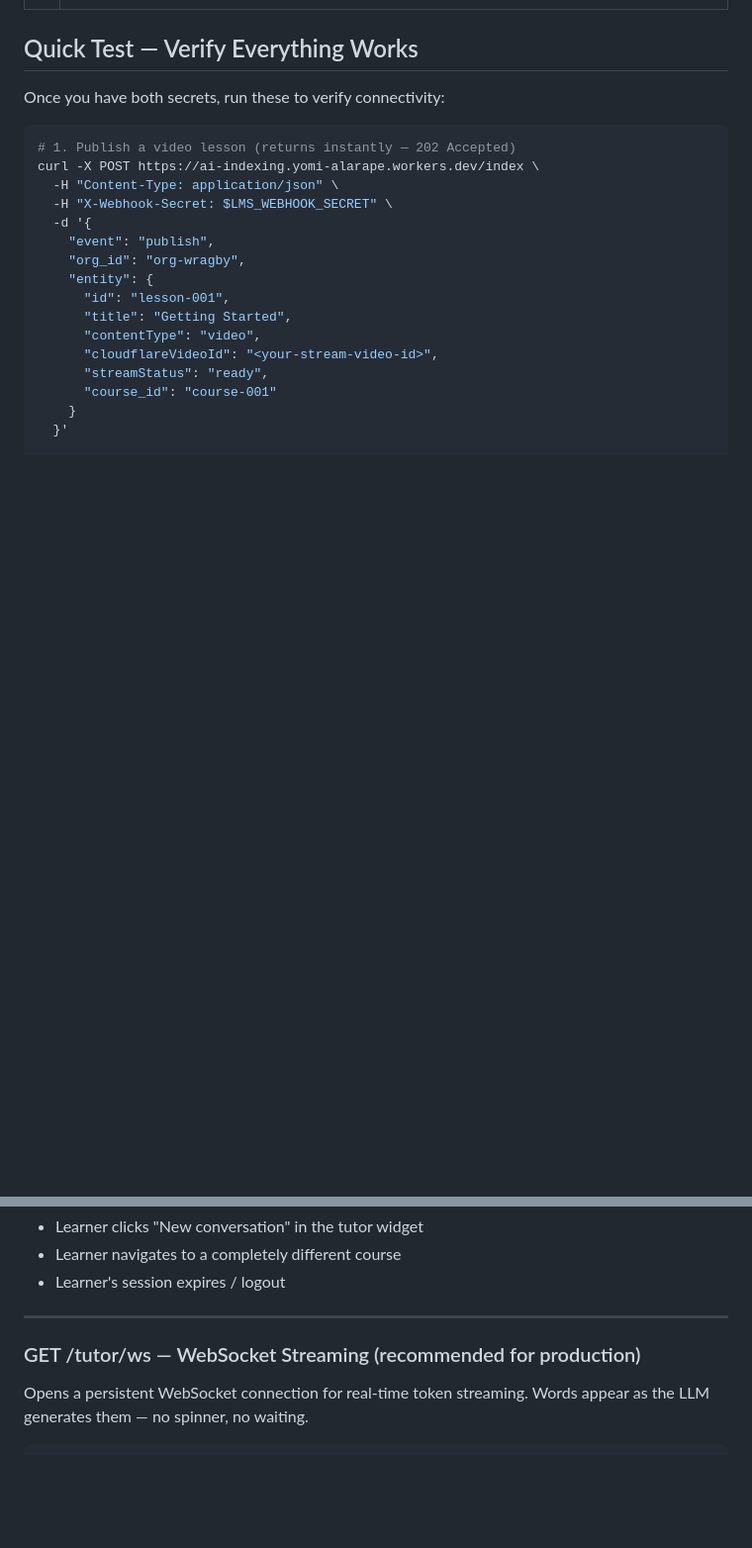
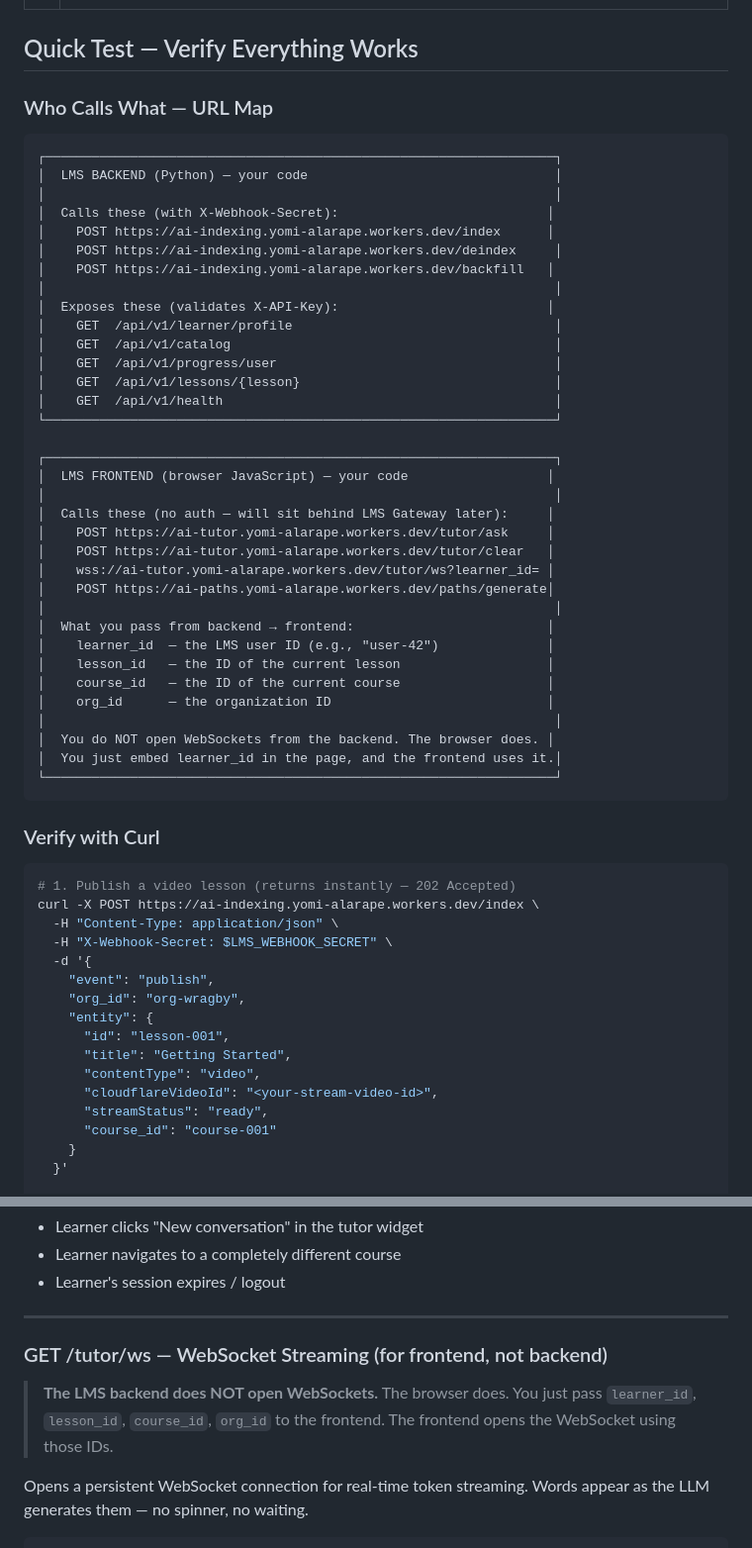
Before and after one commit to abiolaks/ai_features_for_lms, a Markdown page: docs/lms-api-contract-for-backend.md, 2 parts joined by grey strips. Shown at 99% size. Rendered like a GitHub page; blank space fills up the shorter version.

Commit message:
docs(contract): add URL map diagram, clarify WebSocket is frontend-only
- Visual URL map: which team calls which endpoint
- Backend exposes 5 REST endpoints, calls 3 webhook endpoints
- Frontend calls tutor/paths endpoints, opens WebSocket from browser
- Clear note: backend does NOT open WebSockets — passes IDs to frontend

````diff
--- a/docs/lms-api-contract-for-backend.md
+++ b/docs/lms-api-contract-for-backend.md
@@ -18,7 +18,46 @@ LMS_WEBHOOK_SECRET=**********************
 
 ## Quick Test — Verify Everything Works
 
-Once you have both secrets, run these to verify connectivity:
+### Who Calls What — URL Map
+
+```
+┌──────────────────────────────────────────────────────────────────┐
+│  LMS BACKEND (Python) — your code                                │
+│                                                                  │
+│  Calls these (with X-Webhook-Secret):                           │
+│    POST https://ai-indexing.yomi-alarape.workers.dev/index      │
+│    POST https://ai-indexing.yomi-alarape.workers.dev/deindex     │
+│    POST https://ai-indexing.yomi-alarape.workers.dev/backfill   │
+│                                                                  │
+│  Exposes these (validates X-API-Key):                           │
+│    GET  /api/v1/learner/profile                                  │
+│    GET  /api/v1/catalog                                          │
+│    GET  /api/v1/progress/user                                    │
+│    GET  /api/v1/lessons/{lesson}                                 │
+│    GET  /api/v1/health                                           │
+└──────────────────────────────────────────────────────────────────┘
+
+┌──────────────────────────────────────────────────────────────────┐
+│  LMS FRONTEND (browser JavaScript) — your code                  │
+│                                                                  │
+│  Calls these (no auth — will sit behind LMS Gateway later):     │
+│    POST https://ai-tutor.yomi-alarape.workers.dev/tutor/ask     │
+│    POST https://ai-tutor.yomi-alarape.workers.dev/tutor/clear   │
+│    wss://ai-tutor.yomi-alarape.workers.dev/tutor/ws?learner_id= │
+│    POST https://ai-paths.yomi-alarape.workers.dev/paths/generate│
+│                                                                  │
+│  What you pass from backend → frontend:                         │
+│    learner_id  — the LMS user ID (e.g., "user-42")              │
+│    lesson_id   — the ID of the current lesson                   │
+│    course_id   — the ID of the current course                   │
+│    org_id      — the organization ID                            │
+│                                                                  │
+│  You do NOT open WebSockets from the backend. The browser does. │
+│  You just embed learner_id in the page, and the frontend uses it.│
+└──────────────────────────────────────────────────────────────────┘
+```
+
+### Verify with Curl
 
 ```bash
 # 1. Publish a video lesson (returns instantly — 202 Accepted)
@@ -488,7 +527,9 @@ Content-Type: application/json
 
 ---
 
-### GET /tutor/ws — WebSocket Streaming (recommended for production)
+### GET /tutor/ws — WebSocket Streaming (for frontend, not backend)
+
+> **The LMS backend does NOT open WebSockets.** The browser does. You just pass `learner_id`, `lesson_id`, `course_id`, `org_id` to the frontend. The frontend opens the WebSocket using those IDs.
 
 Opens a persistent WebSocket connection for real-time token streaming. Words appear as the LLM generates them — no spinner, no waiting.
 
````
